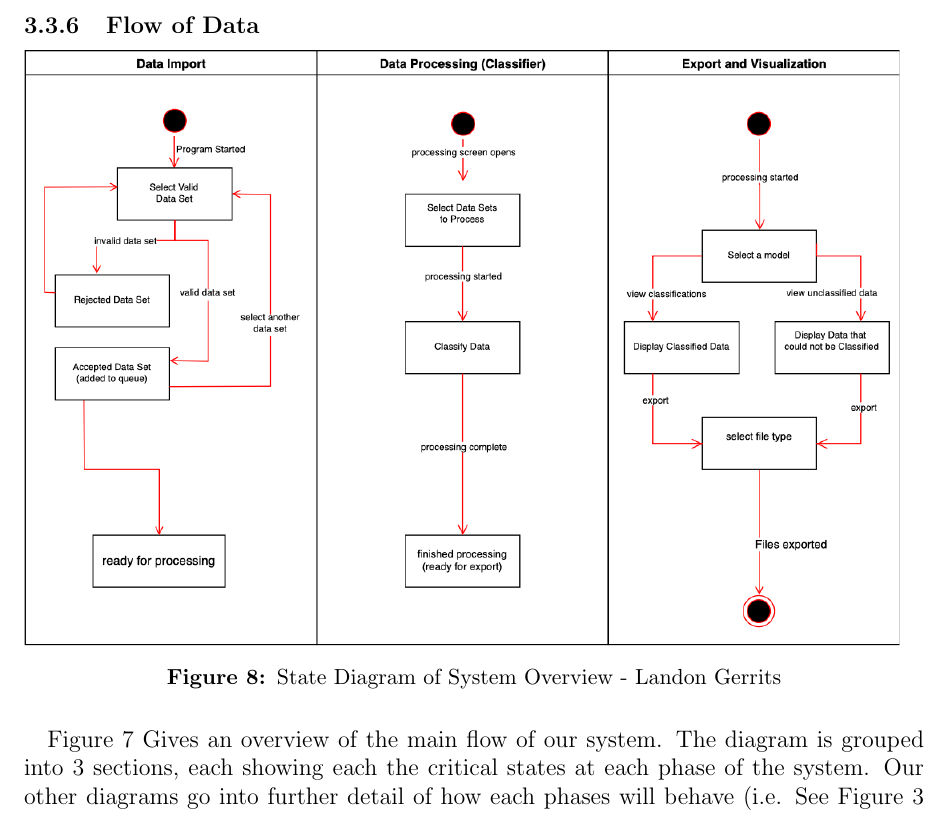
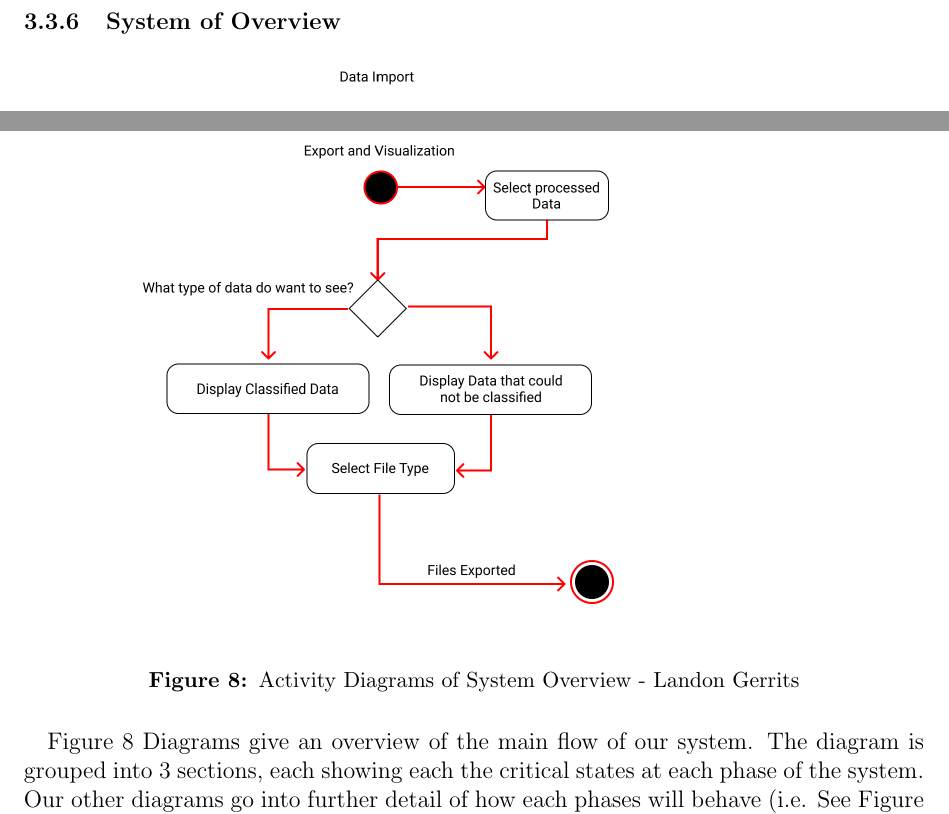
Before and after one commit to rocketeer55/CSC402_Architecture, a LaTeX document (Architecture.tex): part of page 12 of 17 before the commit and two parts of pages 12 and 13 of 18 after it, the two joined at a grey line, cut at the place of the change. Compiled offline with pdfLaTeX.

Commit message:
changed my diagrams to activity diagrams

```diff
--- a/Architecture.tex
+++ b/Architecture.tex
@@ -169,13 +169,15 @@ TBD
 \paragraph{} Since users may select more files to upload while some files are already in the process of uploading, a fork is used in this diagram. This means that while files are uploading, a user may select more files to upload, then begin uploading those files. Selecting "continue" will not continue to the next page unless all files have completely uploaded or have been canceled.
 \paragraph{} The processing files state may fail for numerous reasons, such as an incompatible file type, or a corrupt file. When this occurs, that file is deleted from the system, and users may select another file to upload, or cancel.
 
- \subsubsection{Flow of Data}
-\includegraphics[scale = 0.40]{LandonStateDiagram.png}
+\subsubsection{System of Overview}
+\includegraphics[scale = 0.50]{LandonOverview1.png}
+\includegraphics[scale = 0.50]{LandonOverview2.png}
+\includegraphics[scale = 0.50]{LandonOverview3.png}
 \begingroup
-\captionof{figure}{State Diagram of System Overview - Landon Gerrits}
+\captionof{figure}{Activity Diagrams of System Overview - Landon Gerrits}
 \endgroup
 
-\paragraph{}Figure 7 Gives an overview of the main flow of our system. The diagram is grouped into 3 sections, each showing each the critical states at each phase of the system. Our other diagrams go into further detail of how each phases will behave (i.e. See Figure 3 for a more detailed breakdown of file upload)
+\paragraph{}Figure 8 Diagrams give an overview of the main flow of our system. The diagram is grouped into 3 sections, each showing each the critical states at each phase of the system. Our other diagrams go into further detail of how each phases will behave (i.e. See Figure 3 for a more detailed breakdown of file upload)
 
 \paragraph{}Our machine learning model is still mostly a "black box" at the moment. We do not have an architecture for how we will process our input data. For now, this component exists as "classify data" in the center section of the diagram.
 
```
Also changed, not shown: LandonOverview1.png (added), LandonOverview2.png (added), LandonOverview3.png (added), Architecture.tex (10 more changed lines).
